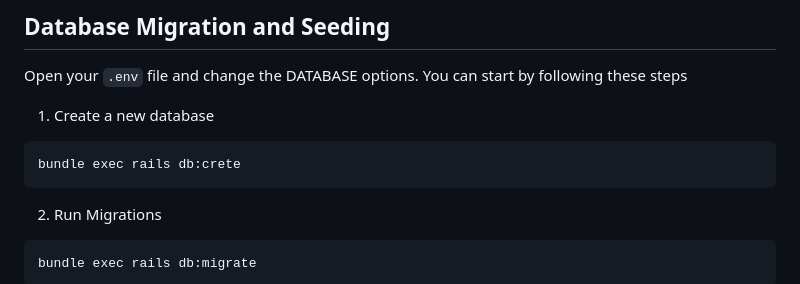
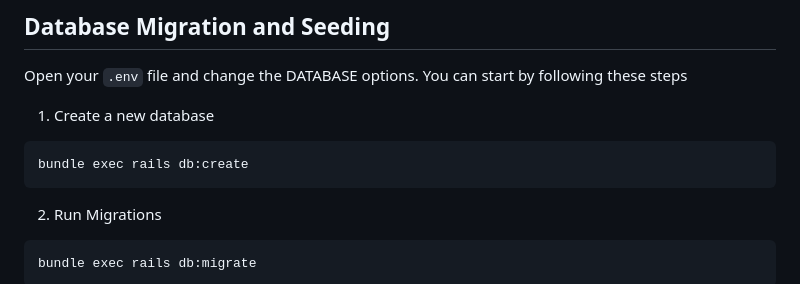
Before and after one commit to hmtanbir/sanda, a Markdown page: README.md, the part around the change. Drawn GitHub-style.

Commit message:
fix_bug: fix db create command spelling

````diff
--- a/README.md
+++ b/README.md
@@ -121,7 +121,7 @@ Open your `.env` file and change the DATABASE options. You can start by followin
 1. Create a new database
 
 ```shell
-bundle exec rails db:crete
+bundle exec rails db:create
 ```
 
 2. Run Migrations
````
